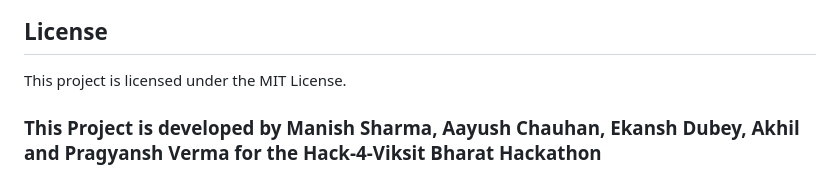
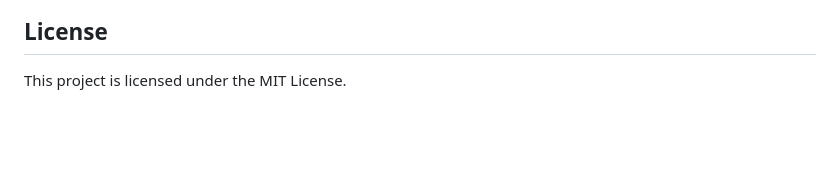
Before and after one commit to TejasTechluxverse7/Saferoad_Ai, a Markdown page: README.md, the part around the change. Rendered like a GitHub page; blank space fills up the shorter version.

Commit message:
Update README to remove n
Removed developer names from project description.

```diff
--- a/README.md
+++ b/README.md
@@ -146,5 +146,3 @@ Feel free to open an issue or submit a pull request if you’d like to contribut
 ## License
 
 This project is licensed under the MIT License.
-
-### This Project is developed by Manish Sharma, Aayush Chauhan, Ekansh Dubey, Akhil and Pragyansh Verma for the Hack-4-Viksit Bharat Hackathon
```
